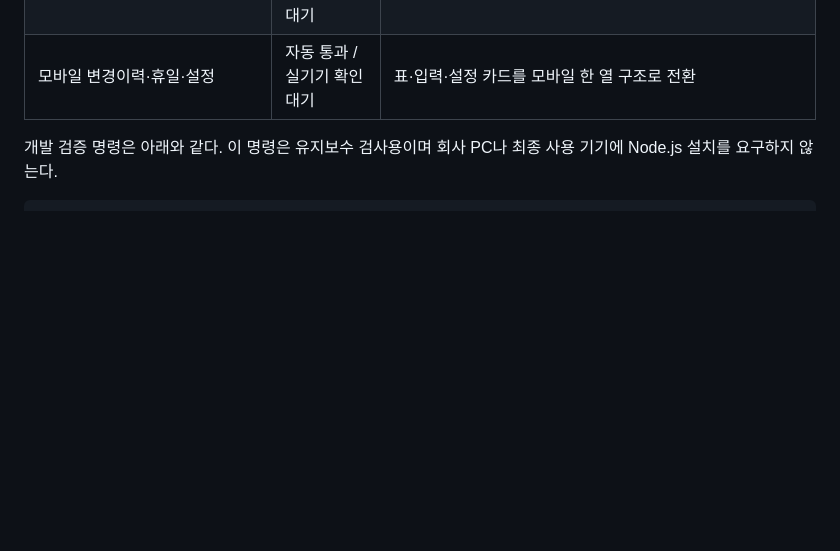
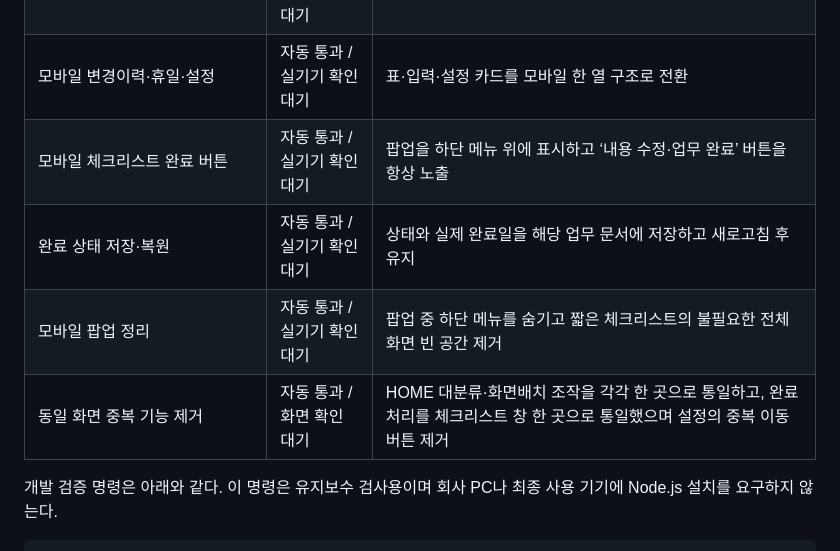
Before and after one commit to 0hoona91-sudo/work-manager-cloud-v10, a Markdown page: docs/TEST_CHECKLIST.md, the part around the change. Drawn GitHub-style; blank space fills up the shorter version.

Commit message:
docs: record mobile completion verification

```diff
--- a/docs/TEST_CHECKLIST.md
+++ b/docs/TEST_CHECKLIST.md
@@ -25,6 +25,10 @@
 | 모바일 수행업무·업무 DB 가독성 | 자동 통과 / 실기기 확인 대기 | 데스크톱 표를 카드 목록으로 전환하고 업무명을 카드 전체 폭·단어 단위 줄바꿈으로 표시 |
 | 모바일 전체 화면 이동 | 자동 통과 / 실기기 확인 대기 | HOME·업무·업무DB·휴일·이력·설정 고정 하단 메뉴 적용 |
 | 모바일 변경이력·휴일·설정 | 자동 통과 / 실기기 확인 대기 | 표·입력·설정 카드를 모바일 한 열 구조로 전환 |
+| 모바일 체크리스트 완료 버튼 | 자동 통과 / 실기기 확인 대기 | 팝업을 하단 메뉴 위에 표시하고 ‘내용 수정·업무 완료’ 버튼을 항상 노출 |
+| 완료 상태 저장·복원 | 자동 통과 / 실기기 확인 대기 | 상태와 실제 완료일을 해당 업무 문서에 저장하고 새로고침 후 유지 |
+| 모바일 팝업 정리 | 자동 통과 / 실기기 확인 대기 | 팝업 중 하단 메뉴를 숨기고 짧은 체크리스트의 불필요한 전체화면 빈 공간 제거 |
+| 동일 화면 중복 기능 제거 | 자동 통과 / 화면 확인 대기 | HOME 대분류·화면배치 조작을 각각 한 곳으로 통일하고, 완료 처리를 체크리스트 창 한 곳으로 통일했으며 설정의 중복 이동 버튼 제거 |
 
 개발 검증 명령은 아래와 같다. 이 명령은 유지보수 검사용이며 회사 PC나 최종 사용 기기에 Node.js 설치를 요구하지 않는다.
 
```
